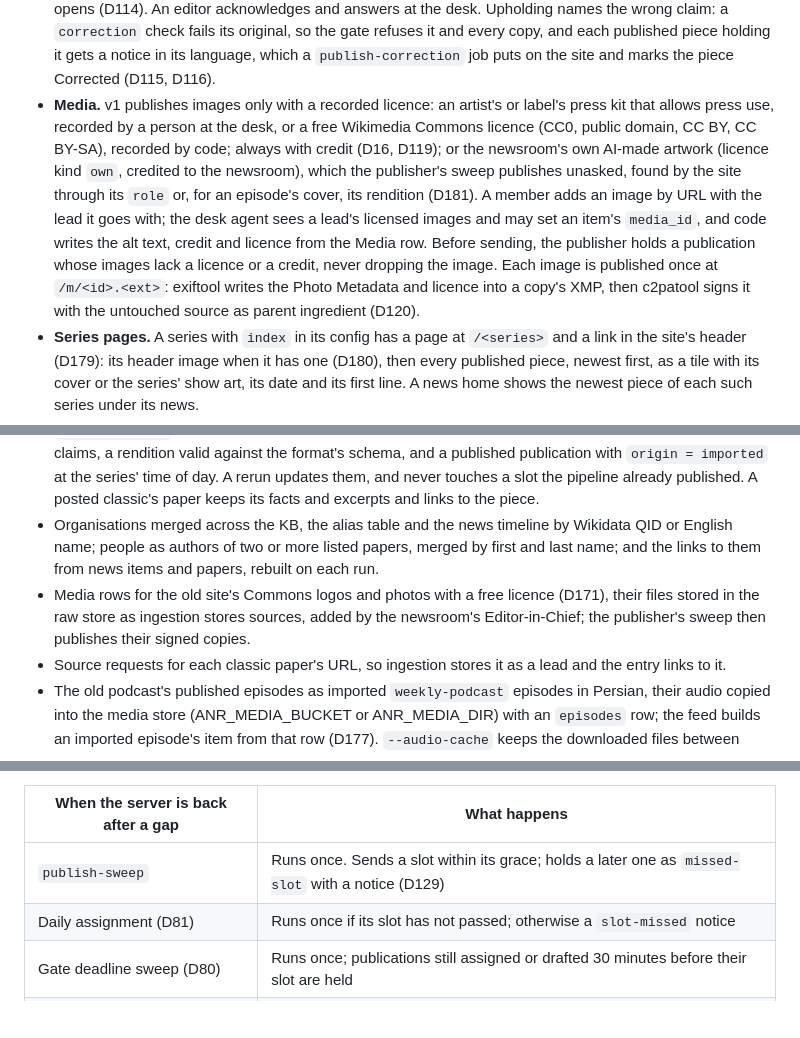
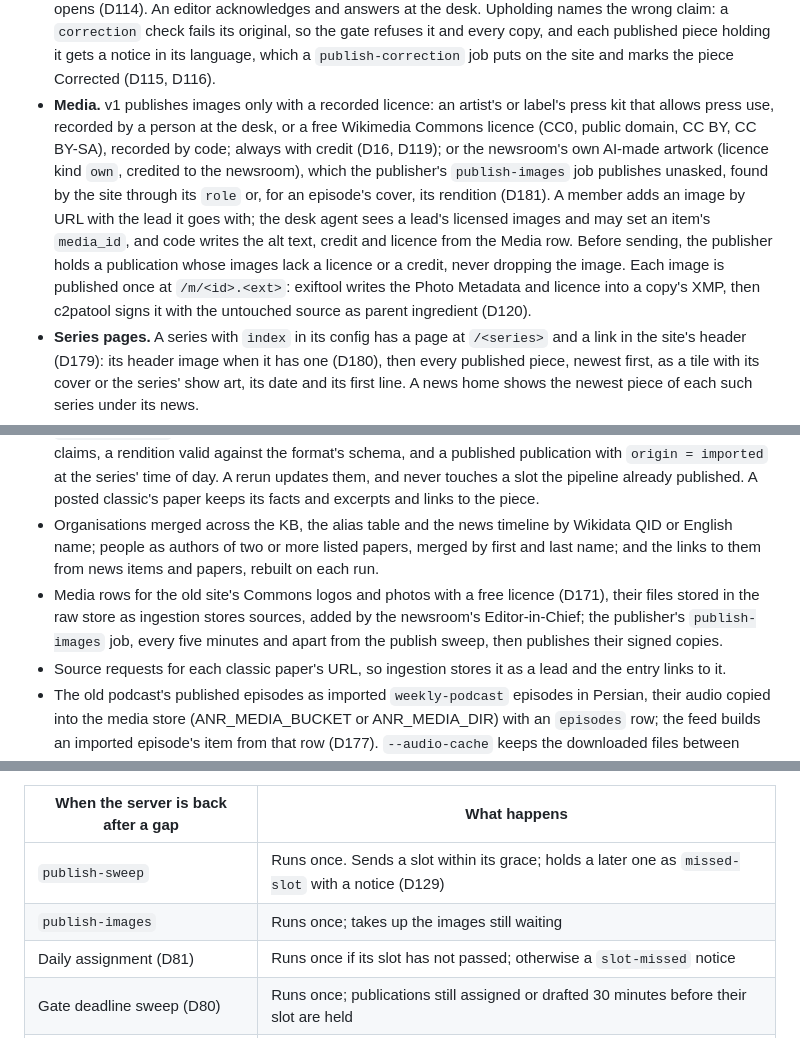
Before and after one commit to mehrad77/AgenticNewsRoom, a Markdown page: docs/technical-design.md, 3 parts joined by grey strips. Rendered like a GitHub page; blank space fills up the shorter version.

Commit message:
docs: the publish-images job, not the sweep, publishes Reference images and own artwork
Co-Authored-By: Claude Opus 5.5 <noreply@anthropic.com>

```diff
--- a/docs/technical-design.md
+++ b/docs/technical-design.md
@@ -236,7 +236,7 @@ The publisher is a TypeScript worker. When an approved publication's slot comes
   4. Store the file in the private media bucket (a local directory in development, D132).
   5. At the slot, if audio made after the last approval exists: add the feed item, and send the episode to Telegram where the newsroom has a channel there; else wait until the format's grace has passed, then hold (D129).
 - **Challenges and corrections.** Every piece ends with a reader's challenge form; the site passes it to the API's public challenge route, which stores it with its owner (the newsroom's corrections owner), its 24- and 48-hour deadlines and four `challenge-deadline` jobs that remind the desk before each deadline and say when one passed. Nothing about the reader is stored; they follow the answer on a status page their link opens (D114). An editor acknowledges and answers at the desk. Upholding names the wrong claim: a `correction` check fails its original, so the gate refuses it and every copy, and each published piece holding it gets a notice in its language, which a `publish-correction` job puts on the site and marks the piece Corrected (D115, D116).
-- **Media.** v1 publishes images only with a recorded licence: an artist's or label's press kit that allows press use, recorded by a person at the desk, or a free Wikimedia Commons licence (CC0, public domain, CC BY, CC BY-SA), recorded by code; always with credit (D16, D119); or the newsroom's own AI-made artwork (licence kind `own`, credited to the newsroom), which the publisher's sweep publishes unasked, found by the site through its `role` or, for an episode's cover, its rendition (D181). A member adds an image by URL with the lead it goes with; the desk agent sees a lead's licensed images and may set an item's `media_id`, and code writes the alt text, credit and licence from the Media row. Before sending, the publisher holds a publication whose images lack a licence or a credit, never dropping the image. Each image is published once at `/m/<id>.<ext>`: exiftool writes the Photo Metadata and licence into a copy's XMP, then c2patool signs it with the untouched source as parent ingredient (D120).
+- **Media.** v1 publishes images only with a recorded licence: an artist's or label's press kit that allows press use, recorded by a person at the desk, or a free Wikimedia Commons licence (CC0, public domain, CC BY, CC BY-SA), recorded by code; always with credit (D16, D119); or the newsroom's own AI-made artwork (licence kind `own`, credited to the newsroom), which the publisher's `publish-images` job publishes unasked, found by the site through its `role` or, for an episode's cover, its rendition (D181). A member adds an image by URL with the lead it goes with; the desk agent sees a lead's licensed images and may set an item's `media_id`, and code writes the alt text, credit and licence from the Media row. Before sending, the publisher holds a publication whose images lack a licence or a credit, never dropping the image. Each image is published once at `/m/<id>.<ext>`: exiftool writes the Photo Metadata and licence into a copy's XMP, then c2patool signs it with the untouched source as parent ingredient (D120).
 - **Series pages.** A series with `index` in its config has a page at `/<series>` and a link in the site's header (D179): its header image when it has one (D180), then every published piece, newest first, as a tile with its cover or the series' show art, its date and its first line. A news home shows the newest piece of each such series under its news.
 - **Timelines.** A series with `timeline` in its config has a page at `/<path>` and a link in the site's header (D173): every news item of its published pieces in the page's language, by year and day, newest first, with filters over `org` and `news_kind` as a plain GET form. Each item links its date to its piece, its `org` and `related` names to the Reference entries bearing those names (title, names per language or aliases), and its own page or, failing that, its first claim's lead. An entry's page lists the news items that name it.
 - **Reference.** The site's Reference lives at `/reference` under each language, drawn from the newsroom's `reference.yaml` (D170): its home with a card per kind and list, each opening its own index; each kind's or list's index at `/reference/<path>` (a timeline by year and day with filters as a plain GET form, documents as tiles grouped by month, profiles as a table, most linked first); and an entry's page at `/reference/<path>/<slug>` (a timeline's entries are anchors on its index). A document shows its facts, with authors and affiliations linked through `reference_entry_links`, its text in the kind's sections, excerpts and related works; a profile shows its names, its Wikidata description and facts (a founder or employer with its own entry links to it by QID). Both list what in the Reference points at them. An entry's image (D171) shows only once the publisher has published its signed copy: a profile shows it as a figure captioned with credit, licence and source, and a logo beside a name elsewhere links to that profile with its credit and licence in its title. An entry with no text in the page's language shows the other language's text, section by section, with a note. Every Reference page carries the disclosure label and, for imported text, the imported label (D164); the challenge form on an entry page names the entry. Site search covers entries alongside pieces. A newsroom without `reference.yaml` has no Reference.
@@ -249,7 +249,7 @@ The old system's archive comes into the `ai` newsroom once, through `tools/legac
 - Reference entries for what D165 lists, each with `origin = imported` and its legacy id, so a rerun updates rather than duplicates; only kinds the newsroom's `reference.yaml` declares.
 - The lab news timeline as `daily-newsletter` issues, one per day it has news, and each posted classic as a `weekly-classic` piece on its posted day, in Persian and English (D172): an assignment, a story without claims, a rendition valid against the format's schema, and a published publication with `origin = imported` at the series' time of day. A rerun updates them, and never touches a slot the pipeline already published. A posted classic's paper keeps its facts and excerpts and links to the piece.
 - Organisations merged across the KB, the alias table and the news timeline by Wikidata QID or English name; people as authors of two or more listed papers, merged by first and last name; and the links to them from news items and papers, rebuilt on each run.
-- Media rows for the old site's Commons logos and photos with a free licence (D171), their files stored in the raw store as ingestion stores sources, added by the newsroom's Editor-in-Chief; the publisher's sweep then publishes their signed copies.
+- Media rows for the old site's Commons logos and photos with a free licence (D171), their files stored in the raw store as ingestion stores sources, added by the newsroom's Editor-in-Chief; the publisher's `publish-images` job, every five minutes and apart from the publish sweep, then publishes their signed copies.
 - Source requests for each classic paper's URL, so ingestion stores it as a lead and the entry links to it.
 - The old podcast's published episodes as imported `weekly-podcast` episodes in Persian, their audio copied into the media store (ANR_MEDIA_BUCKET or ANR_MEDIA_DIR) with an `episodes` row; the feed builds an imported episode's item from that row (D177). `--audio-cache` keeps the downloaded files between runs.
 - The URL map from every old path to its new one.
@@ -314,6 +314,7 @@ flowchart LR
 | When the server is back after a gap       | What happens                                                                                   |
 | ----------------------------------------- | ---------------------------------------------------------------------------------------------- |
 | `publish-sweep`                           | Runs once. Sends a slot within its grace; holds a later one as `missed-slot` with a notice (D129) |
+| `publish-images`                          | Runs once; takes up the images still waiting                                                   |
 | Daily assignment (D81)                    | Runs once if its slot has not passed; otherwise a `slot-missed` notice                          |
 | Gate deadline sweep (D80)                 | Runs once; publications still assigned or drafted 30 minutes before their slot are held       |
 | Planning tick (D103)                      | Runs once for the day                                                                          |
```
